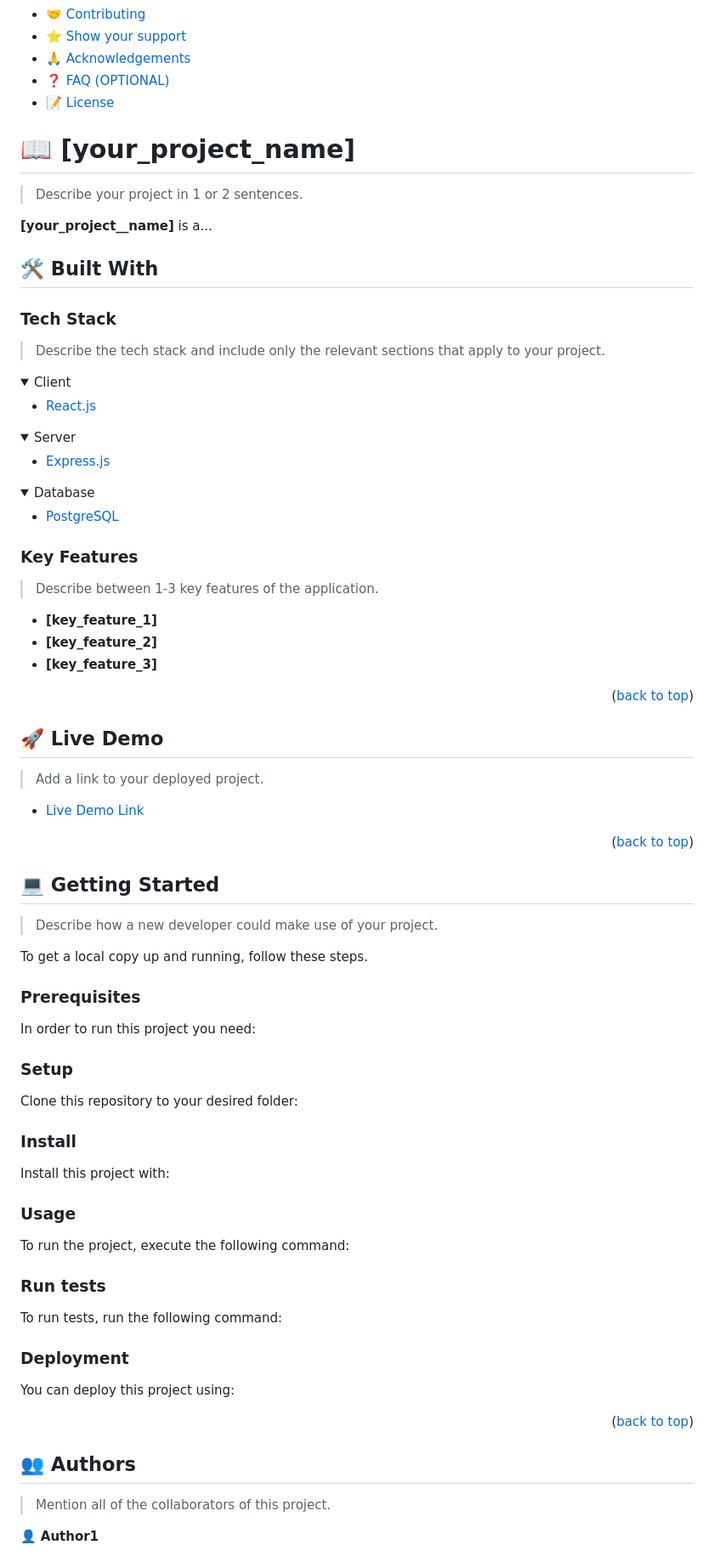
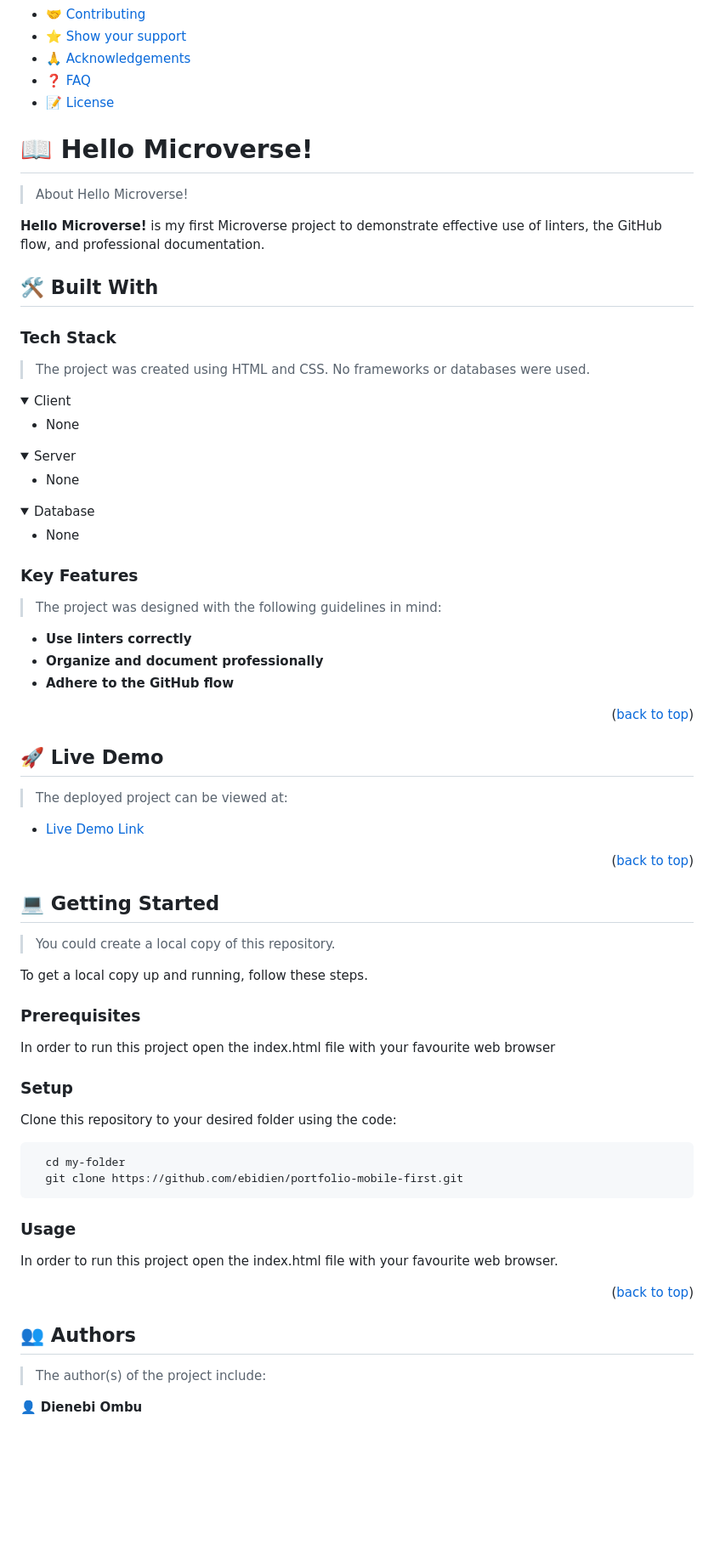
Before and after one commit to ebidien/hello-microverse, a Markdown page: README.md, the part around the change printed below. Shown: that part at 85% size. Drawn GitHub-style; folded sections open; blank space fills up the shorter version.

Commit message:
Edit content of README.md template to suit current project

````diff
--- a/README.md
+++ b/README.md
@@ -55,41 +30,41 @@ After you're finished please remove all the comments and instructions!
 - [🤝 Contributing](#contributing)
 - [⭐️ Show your support](#support)
 - [🙏 Acknowledgements](#acknowledgements)
-- [❓ FAQ (OPTIONAL)](#faq)
+- [❓ FAQ](#faq)
 - [📝 License](#license)
 
 <!-- PROJECT DESCRIPTION -->
 
-# 📖 [your_project_name] <a name="about-project"></a>
+# 📖 Hello Microverse! <a name="about-project"></a>
 
-> Describe your project in 1 or 2 sentences.
+> About Hello Microverse!
 
-**[your_project__name]** is a...
+**Hello Microverse!** is my first Microverse project to demonstrate effective use of linters, the GitHub flow, and professional documentation.
 
 ## 🛠 Built With <a name="built-with"></a>
 
 ### Tech Stack <a name="tech-stack"></a>
 
-> Describe the tech stack and include only the relevant sections that apply to your project.
+> The project was created using HTML and CSS. No frameworks or databases were used.
 
 <details>
   <summary>Client</summary>
   <ul>
-    <li><a href="https://reactjs.org/">React.js</a></li>
+    <li>None</li>
   </ul>
 </details>
 
 <details>
   <summary>Server</summary>
   <ul>
-    <li><a href="https://expressjs.com/">Express.js</a></li>
+    <li>None</li>
   </ul>
 </details>
 
 <details>
 <summary>Database</summary>
   <ul>
-    <li><a href="https://www.postgresql.org/">PostgreSQL</a></li>
+    <li>None</li>
   </ul>
 </details>
 
@@ -97,11 +72,11 @@ After you're finished please remove all the comments and instructions!
 
 ### Key Features <a name="key-features"></a>
 
-> Describe between 1-3 key features of the application.
+> The project was designed with the following guidelines in mind:
 
-- **[key_feature_1]**
-- **[key_feature_2]**
-- **[key_feature_3]**
+- **Use linters correctly**
+- **Organize and document professionally**
+- **Adhere to the GitHub flow**
 
 <p align="right">(<a href="#readme-top">back to top</a>)</p>
 
@@ -109,5 +84,5 @@ After you're finished please remove all the comments and instructions!
 
 ## 🚀 Live Demo <a name="live-demo"></a>
 
-> Add a link to your deployed project.
+> The deployed project can be viewed at:
 
@@ -119,83 +94,26 @@ After you're finished please remove all the comments and instructions!
 
 ## 💻 Getting Started <a name="getting-started"></a>
 
-> Describe how a new developer could make use of your project.
+> You could create a local copy of this repository.
 
 To get a local copy up and running, follow these steps.
 
 ### Prerequisites
 
-In order to run this project you need:
-
-<!--
-Example command:
-
-```sh
- gem install rails
-```
- -->
+In order to run this project open the index.html file with your favourite web browser
 
 ### Setup
 
-Clone this repository to your desired folder:
-
-<!--
-Example commands:
+Clone this repository to your desired folder using the code:
 
 ```sh
   cd my-folder
-  git clone git@github.com:myaccount/my-project.git
+  git clone https://github.com/ebidien/portfolio-mobile-first.git
 ```
---->
-
-### Install
-
-Install this project with:
-
-<!--
-Example command:
-
-```sh
-  cd my-project
-  gem install
-```
---->
 
 ### Usage
 
-To run the project, execute the following command:
-
-<!--
-Example command:
-
-```sh
-  rails server
-```
---->
-
-### Run tests
-
-To run tests, run the following command:
-
-<!--
-Example command:
-
-```sh
-  bin/rails test test/models/article_test.rb
-```
---->
-
-### Deployment
-
-You can deploy this project using:
-
-<!--
-Example:
-
-```sh
-
-```
- -->
+In order to run this project open the index.html file with your favourite web browser.
 
 <p align="right">(<a href="#readme-top">back to top</a>)</p>
 
@@ -203,7 +121,7 @@ Example:
 
 ## 👥 Authors <a name="authors"></a>
 
-> Mention all of the collaborators of this project.
+> The author(s) of the project include:
 
-👤 **Author1**
+👤 **Dienebi Ombu**
 
````
Also changed, not shown: other parts of README.md (+19 -50 lines).
